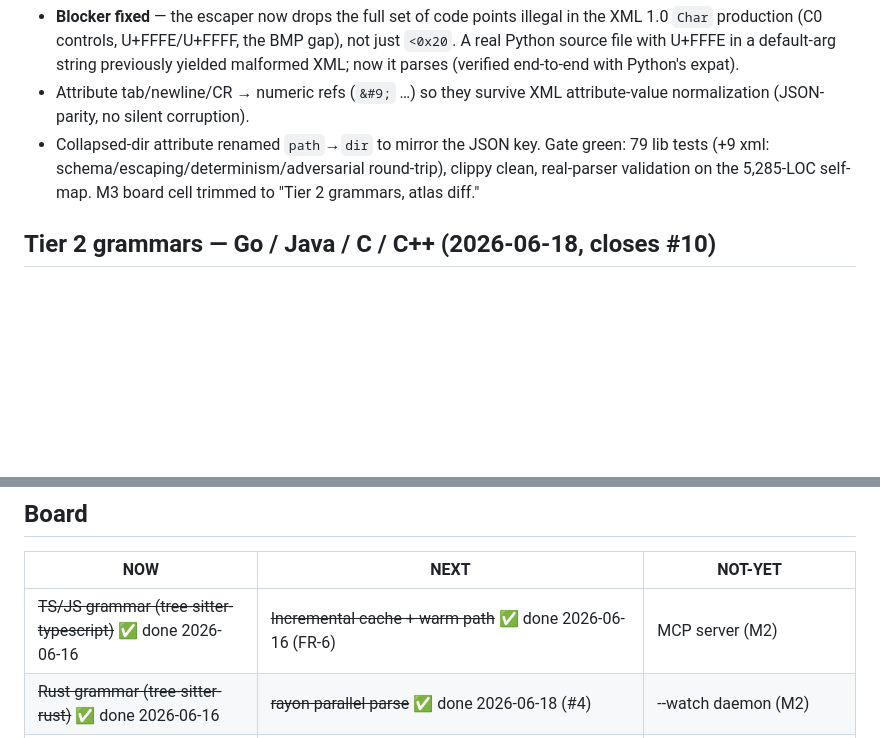
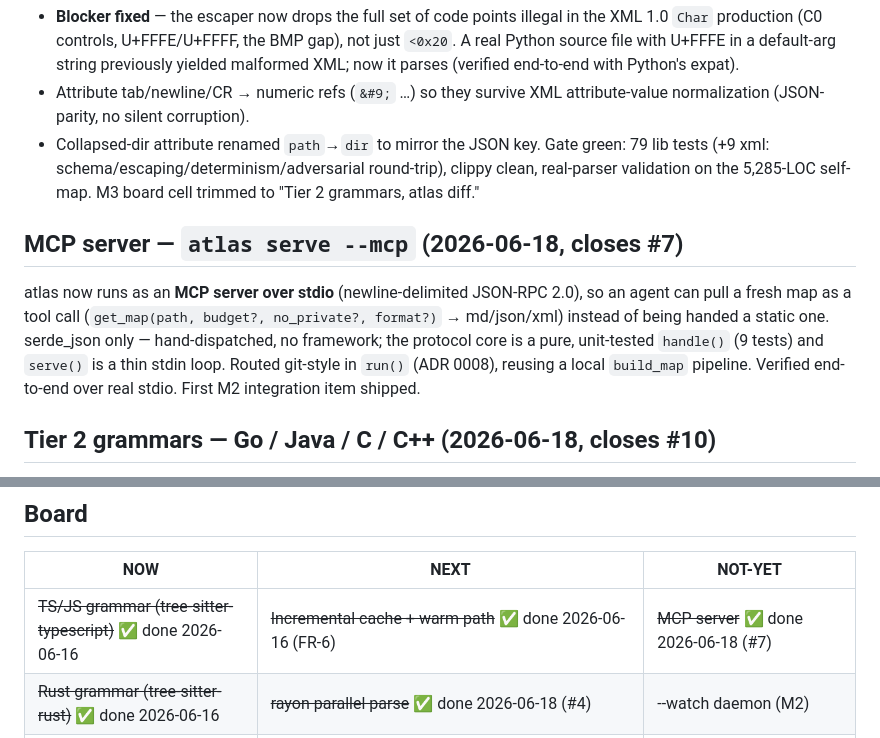
Before and after one commit to fkenmar/atlas, a Markdown page: STATUS.md, 2 parts joined by grey strips. GitHub-like rendering; blank space fills up the shorter version.

Commit message:
status: mark MCP server (#7) shipped; board + dated section

```diff
--- a/STATUS.md
+++ b/STATUS.md
@@ -174,6 +174,16 @@ Gate green: 79 lib tests (+9 xml: schema/escaping/determinism/adversarial
 round-trip), clippy clean, real-parser validation on the 5,285-LOC self-map.
 M3 board cell trimmed to "Tier 2 grammars, atlas diff."
 
+## MCP server — `atlas serve --mcp` (2026-06-18, closes #7)
+
+atlas now runs as an **MCP server over stdio** (newline-delimited JSON-RPC 2.0),
+so an agent can pull a fresh map as a tool call (`get_map(path, budget?,
+no_private?, format?)` → md/json/xml) instead of being handed a static one.
+serde_json only — hand-dispatched, no framework; the protocol core is a pure,
+unit-tested `handle()` (9 tests) and `serve()` is a thin stdin loop. Routed
+git-style in `run()` (ADR 0008), reusing a local `build_map` pipeline. Verified
+end-to-end over real stdio. First M2 integration item shipped.
+
 ## Tier 2 grammars — Go / Java / C / C++ (2026-06-18, closes #10)
 
 atlas now maps **Go, Java, C, and C++** alongside Tier 1 (Python/TS/Rust) —
@@ -197,7 +207,7 @@ did not finish before a session limit — re-run when convenient.)
 
 | NOW | NEXT | NOT-YET |
 |---|---|---|
-| ~~TS/JS grammar (tree-sitter-typescript)~~ ✅ done 2026-06-16 | ~~Incremental cache + warm path~~ ✅ done 2026-06-16 (FR-6) | MCP server (M2) |
+| ~~TS/JS grammar (tree-sitter-typescript)~~ ✅ done 2026-06-16 | ~~Incremental cache + warm path~~ ✅ done 2026-06-16 (FR-6) | ~~MCP server~~ ✅ done 2026-06-18 (#7) |
 | ~~Rust grammar (tree-sitter-rust)~~ ✅ done 2026-06-16 | ~~rayon parallel parse~~ ✅ done 2026-06-18 (#4) | --watch daemon (M2) |
 | ~~Import linking → index-based graph (ADR 0002)~~ ✅ done 2026-06-16 | clap CLI: --budget/--format/--focus (M1; opens the CI self-map gate) | --focus personalization (M2) |
 | ~~PageRank over the graph~~ ✅ done 2026-06-16 | ~~.gitignore/.repomapignore in discover (FR-7)~~ ✅ done 2026-06-16 | cargo-dist packaging (M2) |
```
